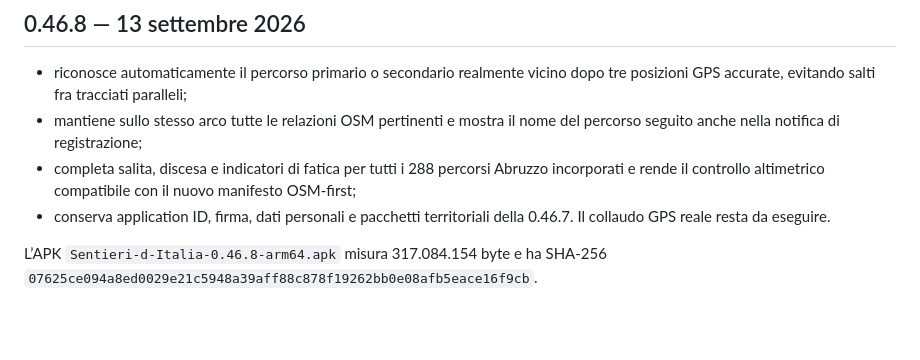
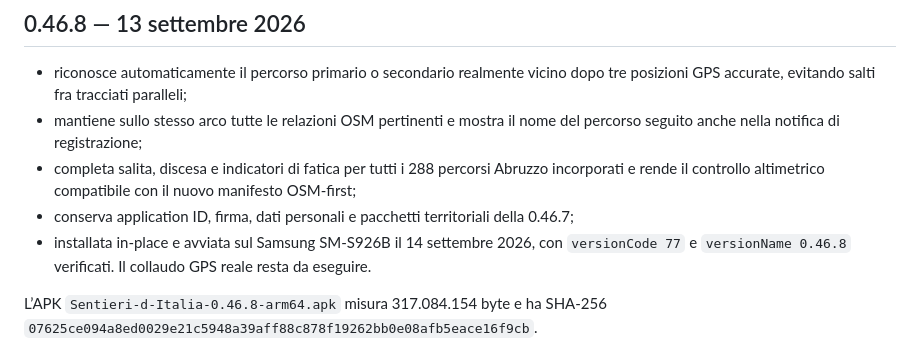
Before and after one commit to GuidoGentile/sentieri-download, a Markdown page: RELEASE_NOTES.md, the part around the change. Drawn GitHub-style; blank space fills up the shorter version.

```diff
--- a/RELEASE_NOTES.md
+++ b/RELEASE_NOTES.md
@@ -10,7 +10,10 @@
   Abruzzo incorporati e rende il controllo altimetrico compatibile con il nuovo
   manifesto OSM-first;
 - conserva application ID, firma, dati personali e pacchetti territoriali della
-  0.46.7. Il collaudo GPS reale resta da eseguire.
+  0.46.7;
+- installata in-place e avviata sul Samsung SM-S926B il 14 settembre 2026, con
+  `versionCode 77` e `versionName 0.46.8` verificati. Il collaudo GPS reale
+  resta da eseguire.
 
 L’APK `Sentieri-d-Italia-0.46.8-arm64.apk` misura 317.084.154 byte e ha
 SHA-256 `07625ce094a8ed0029e21c5948a39aff88c878f19262bb0e08afb5eace16f9cb`.
```
Also changed, not shown: README.md (+3 -3 lines).
